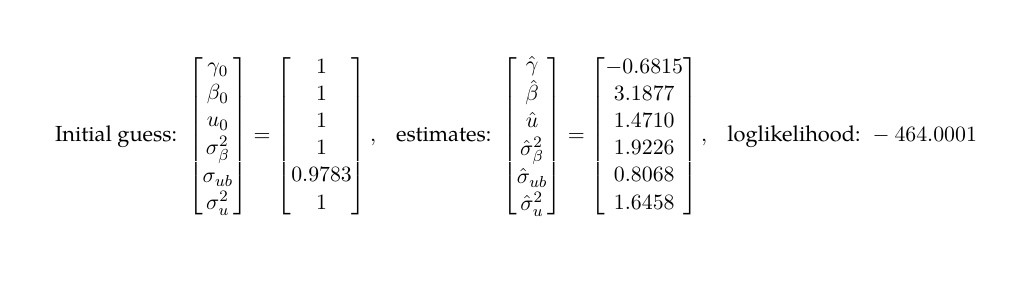
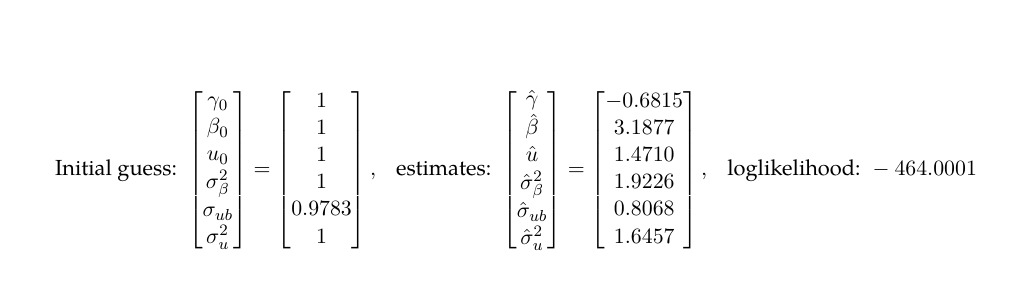
Before and after one commit to kensukesuzuki04/MyHomework_ECON512, a LaTeX problem sheet (HW5/HW5_KenSuzuki.tex): part of page 3 of 3, cut so that both start at the same text. Compiled offline with pdfLaTeX.

Commit message:
correct typo

```diff
--- a/HW5/HW5_KenSuzuki.tex
+++ b/HW5/HW5_KenSuzuki.tex
@@ -441,7 +441,7 @@ I will present the initial values and estimated values for $\sigma_{u\beta}$ whi
 =\bmat{1 \\ 1  \\ 1 \\ 1 \\ 0.9783 \\ 1}, \ \ \
 \text{estimates: }
 \bmat{\hat{\gamma} \\ \hat{\beta}  \\ \hat{u} \\ \hat{\sigma}_\beta^2 \\ \hat{\sigma}_{ub}\\ \hat{\sigma}_u^2}
-=\bmat{-0.6815 \\ 3.1877  \\ 1.4710 \\ 1.9226 \\ 0.8068 \\ 1.6458}, \ \ \
+=\bmat{-0.6815 \\ 3.1877  \\ 1.4710 \\ 1.9226 \\ 0.8068 \\ 1.6457}, \ \ \
 \text{loglikelihood: }-464.0001
 \end{align*}
 
```
Also changed, not shown: HW5/HW5_KenSuzuki.pdf, 1 other file.
